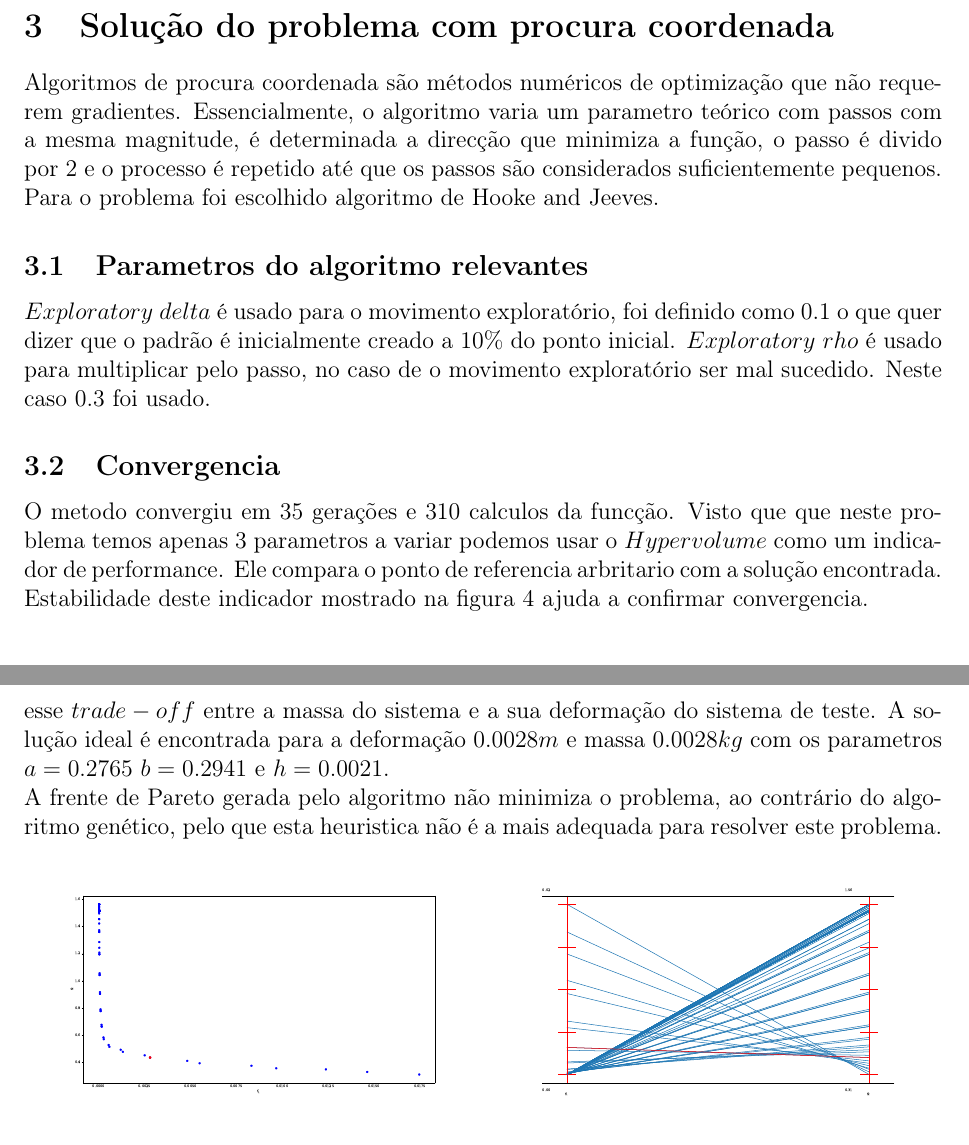
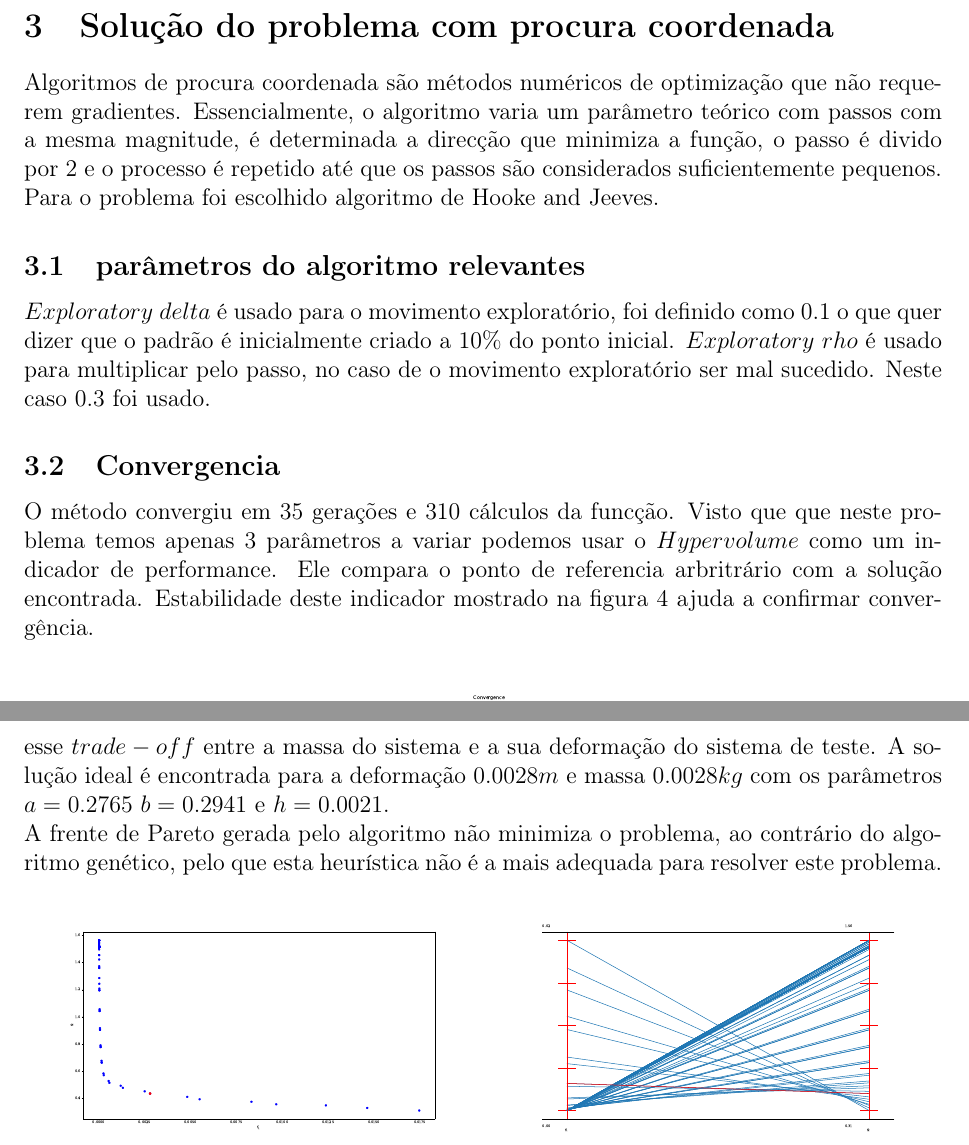
Before and after one commit to RuiVieira89/top4ICT, a LaTeX paper (latex/relatorio.tex): two parts of pages 5 and 6 of 10, joined at a grey line, cut so that both start at the same text. Compiled offline with pdfLaTeX.

Commit message:
final updt

```diff
--- a/latex/relatorio.tex
+++ b/latex/relatorio.tex
@@ -155,15 +155,15 @@ Finalmente, solução ideal é encontrada para a deformação $0.0023m$ e massa
 
 \section{Solução do problema com procura coordenada}
 
-Algoritmos de procura coordenada são métodos numéricos de optimização que não requerem gradientes. Essencialmente, o algoritmo varia um parametro teórico com passos com a mesma magnitude, é determinada a direcção que minimiza a função, o passo é divido por 2 e o processo é repetido até que os passos são considerados suficientemente pequenos. Para o problema foi escolhido algoritmo de Hooke and Jeeves.
+Algoritmos de procura coordenada são métodos numéricos de optimização que não requerem gradientes. Essencialmente, o algoritmo varia um parâmetro teórico com passos com a mesma magnitude, é determinada a direcção que minimiza a função, o passo é divido por 2 e o processo é repetido até que os passos são considerados suficientemente pequenos. Para o problema foi escolhido algoritmo de Hooke and Jeeves.
 
-\subsection{Parametros do algoritmo relevantes}
+\subsection{parâmetros do algoritmo relevantes}
 
-$Exploratory$ $delta$ é usado para o movimento exploratório, foi definido como 0.1 o que quer dizer que o padrão é inicialmente creado a 10\% do ponto inicial. $Exploratory$ $rho$ é usado para multiplicar pelo passo, no caso de o movimento exploratório ser mal sucedido. Neste caso 0.3 foi usado.
+$Exploratory$ $delta$ é usado para o movimento exploratório, foi definido como 0.1 o que quer dizer que o padrão é inicialmente criado a 10\% do ponto inicial. $Exploratory$ $rho$ é usado para multiplicar pelo passo, no caso de o movimento exploratório ser mal sucedido. Neste caso 0.3 foi usado.
 
 \subsection{Convergencia}
 
-O metodo convergiu em 35 gerações e 310 calculos da funcção. Visto que que neste problema temos apenas 3 parametros a variar podemos usar o $Hypervolume$ como um indicador de performance. Ele compara o ponto de referencia arbritario com a solução encontrada. Estabilidade deste indicador mostrado na figura~\ref{fig:hyper} ajuda a confirmar convergencia.
+O método convergiu em 35 gerações e 310 cálculos da funcção. Visto que que neste problema temos apenas 3 parâmetros a variar podemos usar o $Hypervolume$ como um indicador de performance. Ele compara o ponto de referencia arbritrário com a solução encontrada. Estabilidade deste indicador mostrado na figura~\ref{fig:hyper} ajuda a confirmar convergência.
 
 \begin{figure}[h]
 \begin{center}
```
Also changed, not shown: latex/relatorio.pdf, latex/relatorio.tex (6 more changed lines), 3 other files.
